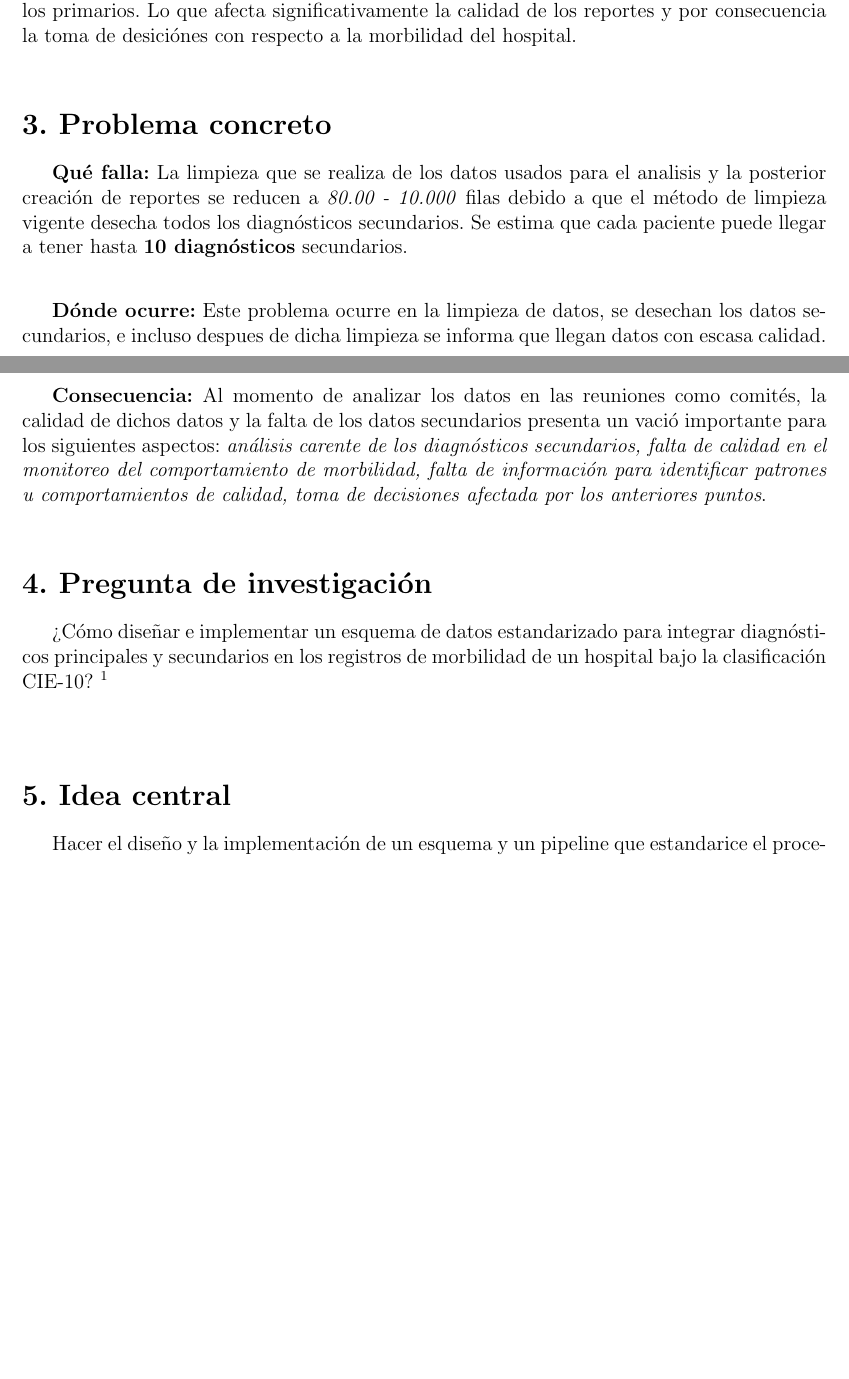
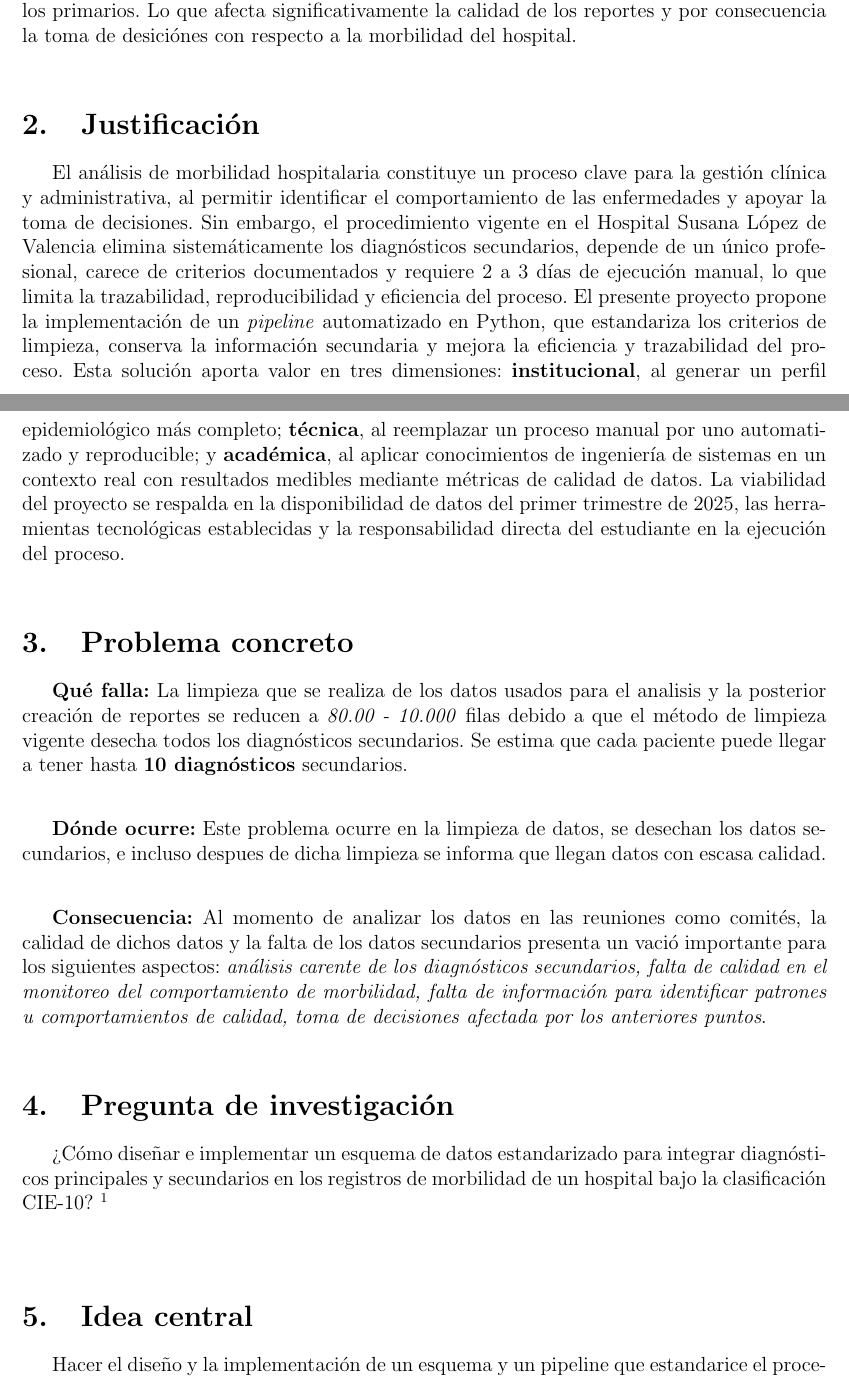
Before and after one commit to AndysCrow/Documentation-practica, a LaTeX document (planteamiento/index.tex): two parts of pages 1 and 2 of 4, joined at a grey line, cut so that both start at the same text, the shorter picture padded with empty space. Compiled offline with pdfLaTeX.

Commit message:
Justificación

```diff
--- a/planteamiento/index.tex
+++ b/planteamiento/index.tex
@@ -42,7 +42,29 @@ morbilidad del hospital.
 \vspace{0.5cm}
 
 % =========================
-\section*{3. Problema concreto}
+
+
+
+\section{Justificación}
+El análisis de morbilidad hospitalaria constituye un proceso clave
+para la gestión clínica y administrativa, al permitir identificar el
+comportamiento de las enfermedades y apoyar la toma de decisiones. Sin embargo,
+el procedimiento vigente en el Hospital Susana López de Valencia elimina sistemáticamente los diagnósticos secundarios,
+depende de un único profesional, carece de criterios documentados y requiere 2 a 3 días de ejecución manual,
+lo que limita la trazabilidad, reproducibilidad y eficiencia del proceso. El presente proyecto propone la implementación de un
+\textit{pipeline} automatizado en Python, que estandariza los criterios de limpieza, conserva la información secundaria y mejora
+la eficiencia y trazabilidad del proceso. Esta solución aporta valor en tres dimensiones: \textbf{institucional}, al generar un
+perfil epidemiológico más completo; \textbf{técnica}, al reemplazar un proceso manual por uno automatizado y reproducible; y \textbf{académica},
+al aplicar conocimientos de ingeniería de sistemas en un contexto real con resultados medibles mediante métricas de calidad de datos.
+La viabilidad del proyecto se respalda en la disponibilidad de datos del primer trimestre de 2025, las herramientas tecnológicas establecidas y
+la responsabilidad directa del estudiante en la ejecución del proceso.
+
+\vspace{0.5cm}
+
+% ========================
+
+
+\section{Problema concreto}
 \textbf{Qué falla:} La limpieza que se realiza de los datos usados para el analisis y la posterior creación de reportes
 se reducen a \textit{80.00 - 10.000} filas debido a que el método de limpieza vigente desecha todos los diagnósticos secundarios. Se estima
 que cada paciente puede llegar a tener hasta \textbf{10 diagnósticos} secundarios. \\
@@ -59,14 +81,14 @@ falta de información para identificar patrones u comportamientos de calidad, to
 \vspace{0.5cm}
 
 % =========================
-\section*{4. Pregunta de investigación}
+\section{Pregunta de investigación}
 ¿Cómo diseñar e implementar un esquema de datos estandarizado para integrar diagnósticos principales y secundarios
 en los registros de morbilidad de un hospital bajo la clasificación CIE-10? \footnote{¿Puede que seamos mas específicos
 con el nombre del hospital en la pregunta de investigación?}
 \vspace{1cm}
 
 % =========================
-\section*{5. Idea central}
+\section{Idea central}
 Hacer el diseño y la implementación de un esquema y un pipeline que estandarice el proceso de filtrado de datos y sus resultados,
 con el fin de que se contemplen todos los diagnósticos, no solo los principales, y ayude a mejorar de manera
 considerable los análisis y reportes generados en base a estos. Encontrando patrones y comportamientos en
```
Also changed, not shown: planteamiento/index.pdf, planteamiento/index.tex (13 more changed lines), 4 other files.
